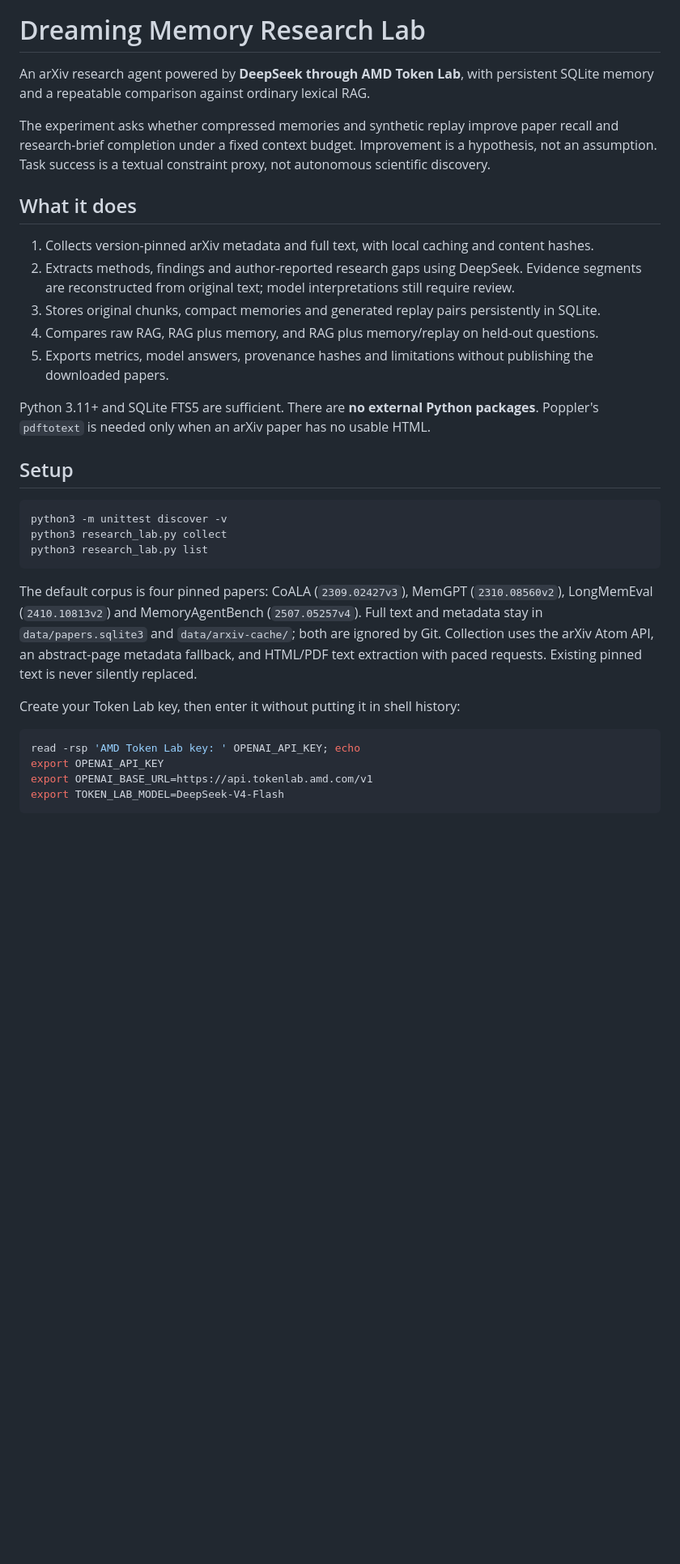
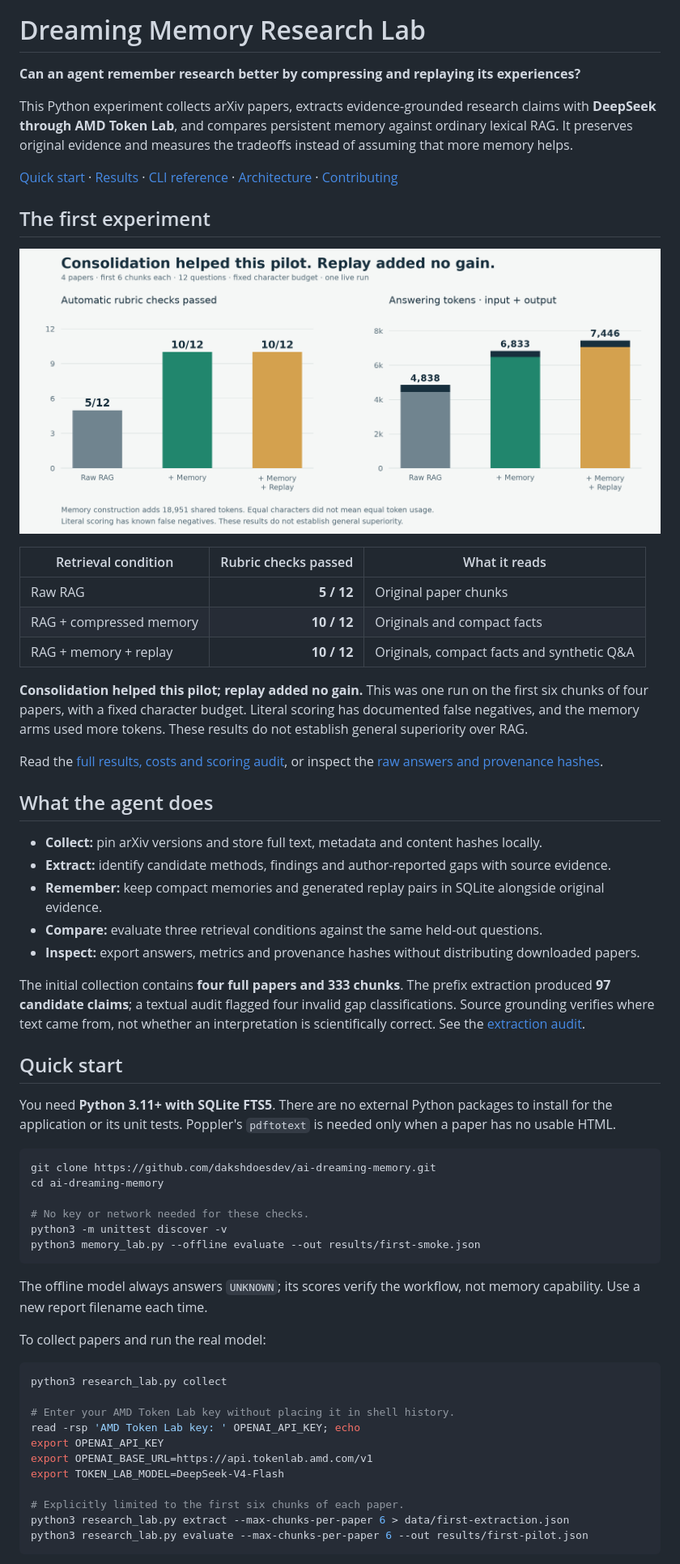
Before and after one commit to dakshdoesdev/ai-dreaming-memory, a Markdown page: README.md, the part around one of its changes. Shown at 81% size. Rendered like a GitHub page; pictures changed too: assets/pilot-results.png (added); blank space fills up the shorter version.

````diff
--- a/README.md
+++ b/README.md
@@ -1,35 +11,63 @@
 # Dreaming Memory Research Lab
 
-An arXiv research agent powered by **DeepSeek through AMD Token Lab**, with persistent SQLite memory and a repeatable comparison against ordinary lexical RAG.
+**Can an agent remember research better by compressing and replaying its experiences?**
 
-The experiment asks whether compressed memories and synthetic replay improve paper recall and research-brief completion under a fixed context budget. Improvement is a hypothesis, not an assumption. Task success is a textual constraint proxy, not autonomous scientific discovery.
+This Python experiment collects arXiv papers, extracts evidence-grounded research claims with **DeepSeek through AMD Token Lab**, and compares persistent memory against ordinary lexical RAG. It preserves original evidence and measures the tradeoffs instead of assuming that more memory helps.
 
-## What it does
+[Quick start](#quick-start) · [Results](artifacts/RESULTS.md) · [CLI reference](docs/CLI.md) · [Architecture](docs/ARCHITECTURE.md) · [Contributing](CONTRIBUTING.md)
 
-1. Collects version-pinned arXiv metadata and full text, with local caching and content hashes.
-2. Extracts methods, findings and author-reported research gaps using DeepSeek. Evidence segments are reconstructed from original text; model interpretations still require review.
-3. Stores original chunks, compact memories and generated replay pairs persistently in SQLite.
-4. Compares raw RAG, RAG plus memory, and RAG plus memory/replay on held-out questions.
-5. Exports metrics, model answers, provenance hashes and limitations without publishing the downloaded papers.
+## The first experiment
 
-Python 3.11+ and SQLite FTS5 are sufficient. There are **no external Python packages**. Poppler's `pdftotext` is needed only when an arXiv paper has no usable HTML.
+![Live pilot: raw RAG passed 5 of 12 rubric checks; both memory arms passed 10 of 12. Answering used 4838, 6833 and 7446 tokens respectively, plus shared memory construction.](assets/pilot-results.png)
 
-## Setup
+| Retrieval condition | Rubric checks passed | What it reads |
+| --- | ---: | --- |
+| Raw RAG | **5 / 12** | Original paper chunks |
+| RAG + compressed memory | **10 / 12** | Originals and compact facts |
+| RAG + memory + replay | **10 / 12** | Originals, compact facts and synthetic Q&A |
+
+**Consolidation helped this pilot; replay added no gain.** This was one run on the first six chunks of four papers, with a fixed character budget. Literal scoring has documented false negatives, and the memory arms used more tokens. These results do not establish general superiority over RAG.
+
+Read the [full results, costs and scoring audit](artifacts/RESULTS.md), or inspect the [raw answers and provenance hashes](artifacts/deepseek-pilot.json).
+
+## What the agent does
+
+- **Collect:** pin arXiv versions and store full text, metadata and content hashes locally.
+- **Extract:** identify candidate methods, findings and author-reported gaps with source evidence.
+- **Remember:** keep compact memories and generated replay pairs in SQLite alongside original evidence.
+- **Compare:** evaluate three retrieval conditions against the same held-out questions.
+- **Inspect:** export answers, metrics and provenance hashes without distributing downloaded papers.
+
+The initial collection contains **four full papers and 333 chunks**. The prefix extraction produced **97 candidate claims**; a textual audit flagged four invalid gap classifications. Source grounding verifies where text came from, not whether an interpretation is scientifically correct. See the [extraction audit](artifacts/EXTRACTION_AUDIT.md).
+
+## Quick start
+
+You need **Python 3.11+ with SQLite FTS5**. There are no external Python packages to install for the application or its unit tests. Poppler's `pdftotext` is needed only when a paper has no usable HTML.
 
 ```bash
+git clone https://github.com/dakshdoesdev/ai-dreaming-memory.git
+cd ai-dreaming-memory
+
+# No key or network needed for these checks.
 python3 -m unittest discover -v
-python3 research_lab.py collect
-python3 research_lab.py list
+python3 memory_lab.py --offline evaluate --out results/first-smoke.json
 ```
 
-The default corpus is four pinned papers: CoALA (`2309.02427v3`), MemGPT (`2310.08560v2`), LongMemEval (`2410.10813v2`) and MemoryAgentBench (`2507.05257v4`). Full text and metadata stay in `data/papers.sqlite3` and `data/arxiv-cache/`; both are ignored by Git. Collection uses the arXiv Atom API, an abstract-page metadata fallback, and HTML/PDF text extraction with paced requests. Existing pinned text is never silently replaced.
+The offline model always answers `UNKNOWN`; its scores verify the workflow, not memory capability. Use a new report filename each time.
 
-Create your Token Lab key, then enter it without putting it in shell history:
+To collect papers and run the real model:
 
 ```bash
+python3 research_lab.py collect
+
+# Enter your AMD Token Lab key without placing it in shell history.
 read -rsp 'AMD Token Lab key: ' OPENAI_API_KEY; echo
 export OPENAI_API_KEY
 export OPENAI_BASE_URL=https://api.tokenlab.amd.com/v1
 export TOKEN_LAB_MODEL=DeepSeek-V4-Flash
+
+# Explicitly limited to the first six chunks of each paper.
+python3 research_lab.py extract --max-chunks-per-paper 6 > data/first-extraction.json
+python3 research_lab.py evaluate --max-chunks-per-paper 6 --out results/first-pilot.json
 ```
 
````
Also changed, not shown: other parts of README.md (+38 -62 lines), assets/README.md (added, +13 -0 lines), docs/GETTING_STARTED.md (added, +95 -0 lines), 4 other files.
